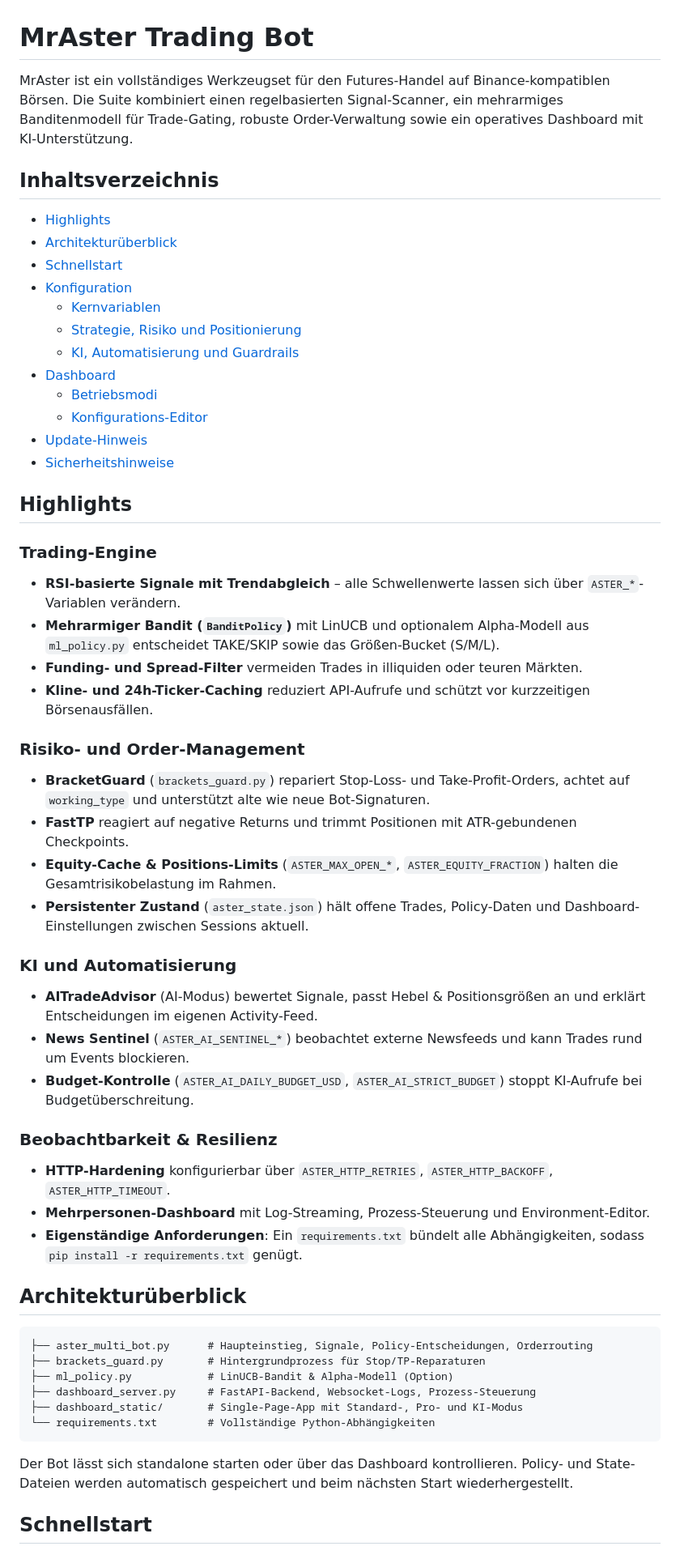
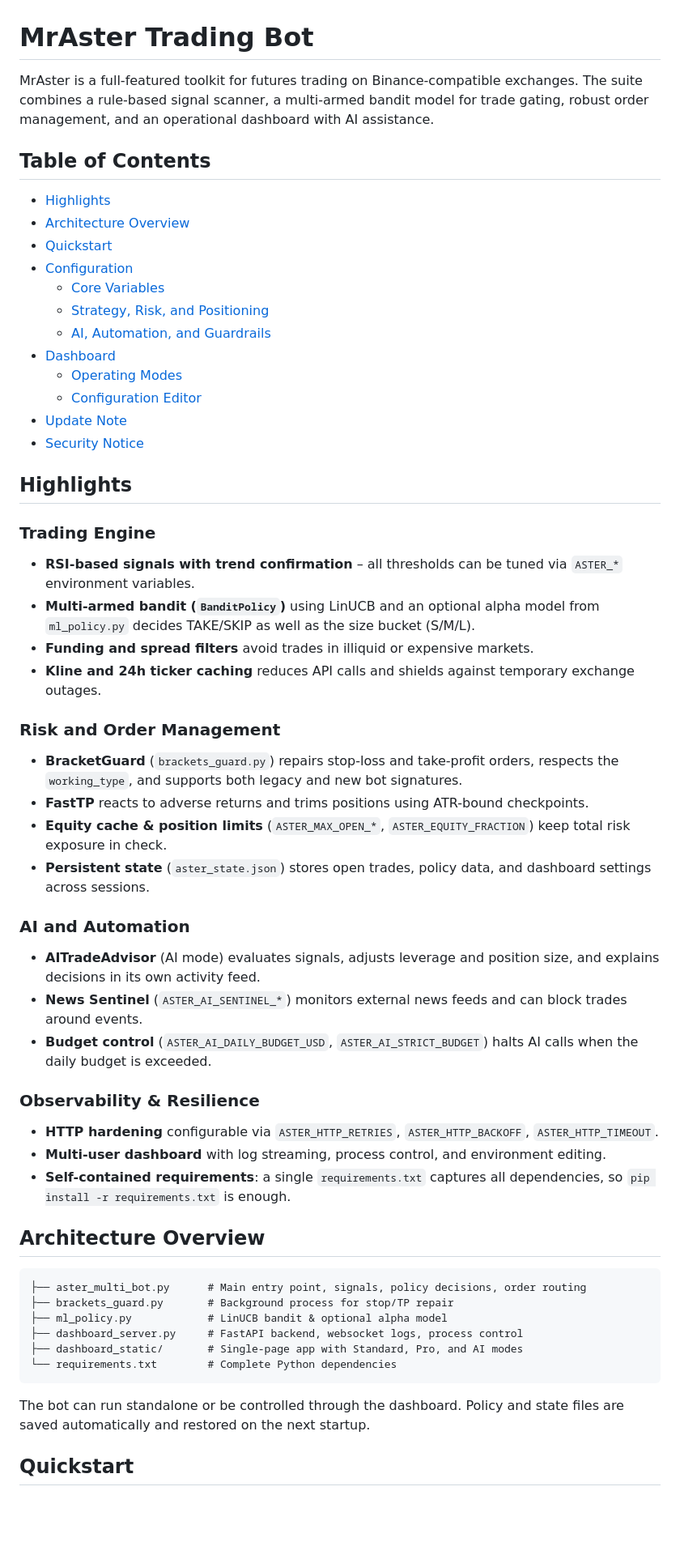
Before and after one commit to Blindripper/MrAster, a Markdown page: README.md, the part around the change printed below. Shown: that part at 81% size. Drawn GitHub-style; blank space fills up the shorter version.

Commit message:
Translate README to English

````diff
--- a/README.md
+++ b/README.md
@@ -1,59 +1,57 @@
 # MrAster Trading Bot
 
-MrAster ist ein vollständiges Werkzeugset für den Futures-Handel auf Binance-kompatiblen Börsen. Die Suite kombiniert einen regelbasierten
-Signal-Scanner, ein mehrarmiges Banditenmodell für Trade-Gating, robuste Order-Verwaltung sowie ein operatives Dashboard mit KI-Unterstützung.
+MrAster is a full-featured toolkit for futures trading on Binance-compatible exchanges. The suite combines a rule-based signal scanner, a multi-armed bandit model for trade gating, robust order management, and an operational dashboard with AI assistance.
 
-## Inhaltsverzeichnis
+## Table of Contents
 - [Highlights](#highlights)
-- [Architekturüberblick](#architekturüberblick)
-- [Schnellstart](#schnellstart)
-- [Konfiguration](#konfiguration)
-  - [Kernvariablen](#kernvariablen)
-  - [Strategie, Risiko und Positionierung](#strategie-risiko-und-positionierung)
-  - [KI, Automatisierung und Guardrails](#ki-automatisierung-und-guardrails)
+- [Architecture Overview](#architecture-overview)
+- [Quickstart](#quickstart)
+- [Configuration](#configuration)
+  - [Core Variables](#core-variables)
+  - [Strategy, Risk, and Positioning](#strategy-risk-and-positioning)
+  - [AI, Automation, and Guardrails](#ai-automation-and-guardrails)
 - [Dashboard](#dashboard)
-  - [Betriebsmodi](#betriebsmodi)
-  - [Konfigurations-Editor](#konfigurations-editor)
-- [Update-Hinweis](#update-hinweis)
-- [Sicherheitshinweise](#sicherheitshinweise)
+  - [Operating Modes](#operating-modes)
+  - [Configuration Editor](#configuration-editor)
+- [Update Note](#update-note)
+- [Security Notice](#security-notice)
 
 ## Highlights
 
-### Trading-Engine
-- **RSI-basierte Signale mit Trendabgleich** &ndash; alle Schwellenwerte lassen sich über `ASTER_*`-Variablen verändern.
-- **Mehrarmiger Bandit (`BanditPolicy`)** mit LinUCB und optionalem Alpha-Modell aus `ml_policy.py` entscheidet TAKE/SKIP sowie das Größen-Bucket (S/M/L).
-- **Funding- und Spread-Filter** vermeiden Trades in illiquiden oder teuren Märkten.
-- **Kline- und 24h-Ticker-Caching** reduziert API-Aufrufe und schützt vor kurzzeitigen Börsenausfällen.
+### Trading Engine
+- **RSI-based signals with trend confirmation** – all thresholds can be tuned via `ASTER_*` environment variables.
+- **Multi-armed bandit (`BanditPolicy`)** using LinUCB and an optional alpha model from `ml_policy.py` decides TAKE/SKIP as well as the size bucket (S/M/L).
+- **Funding and spread filters** avoid trades in illiquid or expensive markets.
+- **Kline and 24h ticker caching** reduces API calls and shields against temporary exchange outages.
 
-### Risiko- und Order-Management
-- **BracketGuard** (`brackets_guard.py`) repariert Stop-Loss- und Take-Profit-Orders, achtet auf `working_type` und unterstützt alte wie neue Bot-Signaturen.
-- **FastTP** reagiert auf negative Returns und trimmt Positionen mit ATR-gebundenen Checkpoints.
-- **Equity-Cache & Positions-Limits** (`ASTER_MAX_OPEN_*`, `ASTER_EQUITY_FRACTION`) halten die Gesamtrisikobelastung im Rahmen.
-- **Persistenter Zustand** (`aster_state.json`) hält offene Trades, Policy-Daten und Dashboard-Einstellungen zwischen Sessions aktuell.
+### Risk and Order Management
+- **BracketGuard** (`brackets_guard.py`) repairs stop-loss and take-profit orders, respects the `working_type`, and supports both legacy and new bot signatures.
+- **FastTP** reacts to adverse returns and trims positions using ATR-bound checkpoints.
+- **Equity cache & position limits** (`ASTER_MAX_OPEN_*`, `ASTER_EQUITY_FRACTION`) keep total risk exposure in check.
+- **Persistent state** (`aster_state.json`) stores open trades, policy data, and dashboard settings across sessions.
 
-### KI und Automatisierung
-- **AITradeAdvisor** (AI-Modus) bewertet Signale, passt Hebel & Positionsgrößen an und erklärt Entscheidungen im eigenen Activity-Feed.
-- **News Sentinel** (`ASTER_AI_SENTINEL_*`) beobachtet externe Newsfeeds und kann Trades rund um Events blockieren.
-- **Budget-Kontrolle** (`ASTER_AI_DAILY_BUDGET_USD`, `ASTER_AI_STRICT_BUDGET`) stoppt KI-Aufrufe bei Budgetüberschreitung.
+### AI and Automation
+- **AITradeAdvisor** (AI mode) evaluates signals, adjusts leverage and position size, and explains decisions in its own activity feed.
+- **News Sentinel** (`ASTER_AI_SENTINEL_*`) monitors external news feeds and can block trades around events.
+- **Budget control** (`ASTER_AI_DAILY_BUDGET_USD`, `ASTER_AI_STRICT_BUDGET`) halts AI calls when the daily budget is exceeded.
 
-### Beobachtbarkeit & Resilienz
-- **HTTP-Hardening** konfigurierbar über `ASTER_HTTP_RETRIES`, `ASTER_HTTP_BACKOFF`, `ASTER_HTTP_TIMEOUT`.
-- **Mehrpersonen-Dashboard** mit Log-Streaming, Prozess-Steuerung und Environment-Editor.
-- **Eigenständige Anforderungen**: Ein `requirements.txt` bündelt alle Abhängigkeiten, sodass `pip install -r requirements.txt` genügt.
+### Observability & Resilience
+- **HTTP hardening** configurable via `ASTER_HTTP_RETRIES`, `ASTER_HTTP_BACKOFF`, `ASTER_HTTP_TIMEOUT`.
+- **Multi-user dashboard** with log streaming, process control, and environment editing.
+- **Self-contained requirements**: a single `requirements.txt` captures all dependencies, so `pip install -r requirements.txt` is enough.
 
-## Architekturüberblick
+## Architecture Overview
 
 ```
-├── aster_multi_bot.py      # Haupteinstieg, Signale, Policy-Entscheidungen, Orderrouting
-├── brackets_guard.py       # Hintergrundprozess für Stop/TP-Reparaturen
-├── ml_policy.py            # LinUCB-Bandit & Alpha-Modell (Option)
-├── dashboard_server.py     # FastAPI-Backend, Websocket-Logs, Prozess-Steuerung
-├── dashboard_static/       # Single-Page-App mit Standard-, Pro- und KI-Modus
-└── requirements.txt        # Vollständige Python-Abhängigkeiten
+├── aster_multi_bot.py      # Main entry point, signals, policy decisions, order routing
+├── brackets_guard.py       # Background process for stop/TP repair
+├── ml_policy.py            # LinUCB bandit & optional alpha model
+├── dashboard_server.py     # FastAPI backend, websocket logs, process control
+├── dashboard_static/       # Single-page app with Standard, Pro, and AI modes
+└── requirements.txt        # Complete Python dependencies
 ```
 
-Der Bot lässt sich standalone starten oder über das Dashboard kontrollieren. Policy- und State-Dateien werden automatisch gespeichert
-und beim nächsten Start wiederhergestellt.
+The bot can run standalone or be controlled through the dashboard. Policy and state files are saved automatically and restored on the next startup.
 
-## Schnellstart
+## Quickstart
 
````
Also changed, not shown: other parts of README.md (+87 -91 lines).
